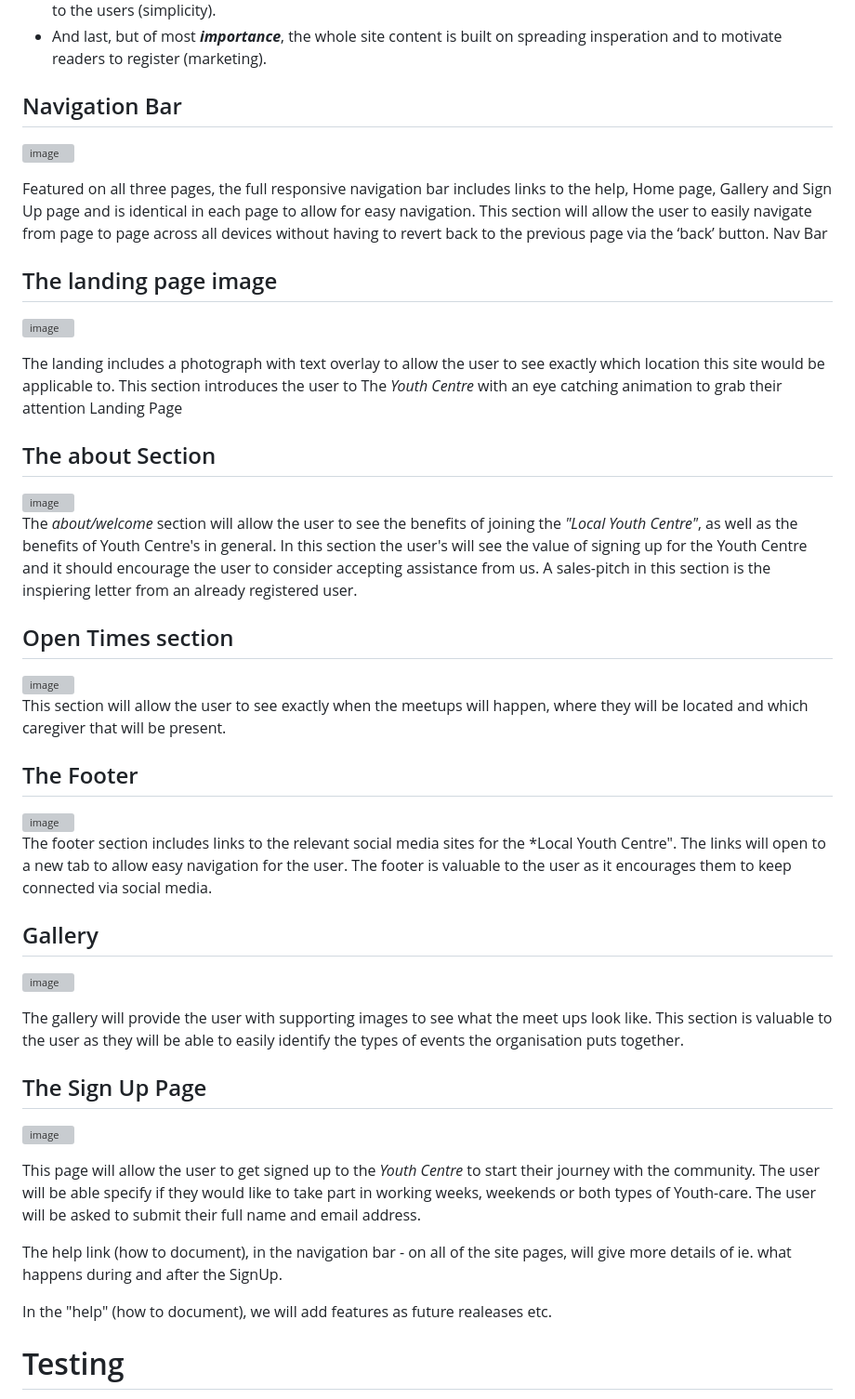
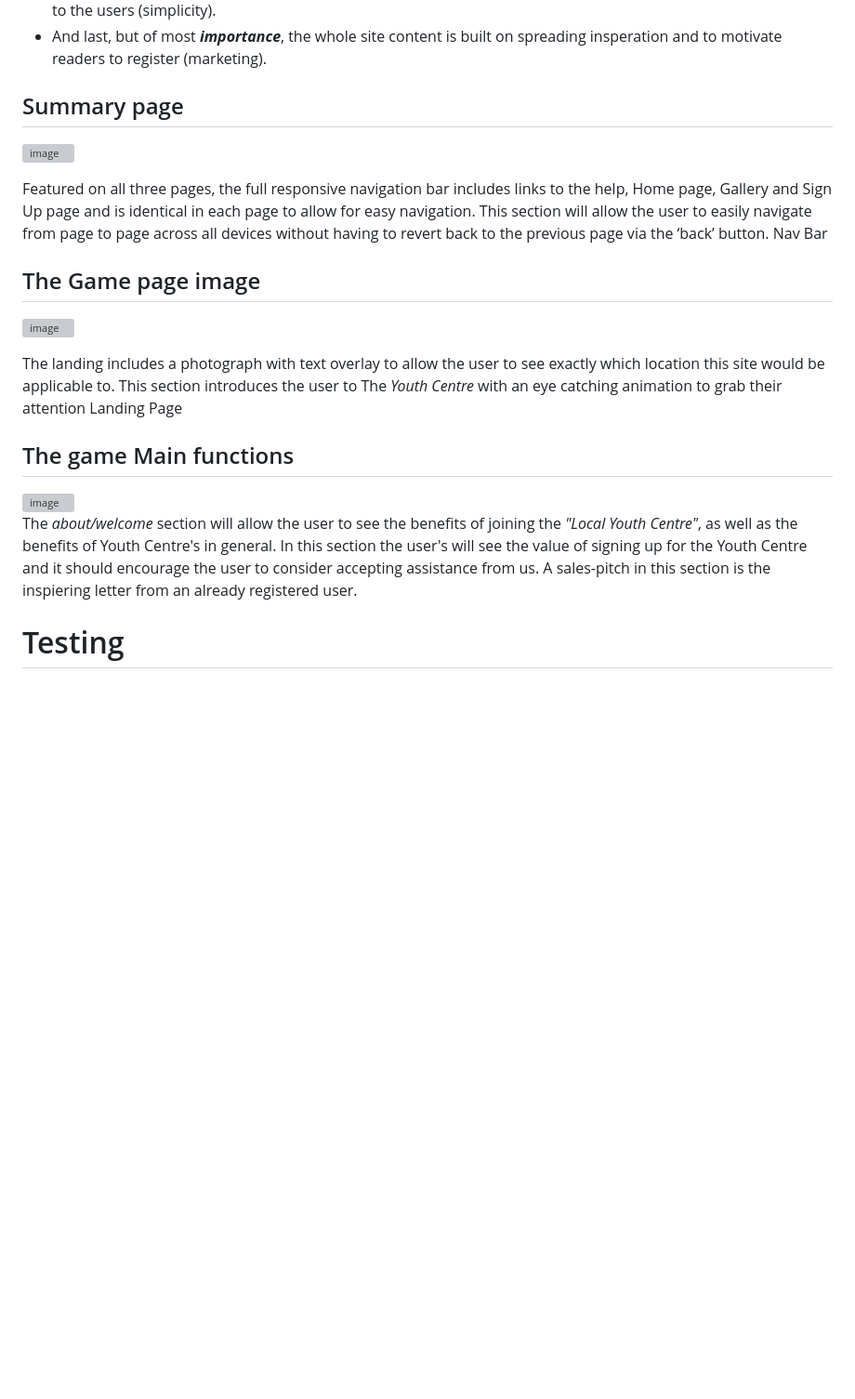
Before and after one commit to Code-Institute-Submissions/portfolio-project-101, a Markdown page: README.md, the part around one of its changes. Shown at 93% size. Drawn GitHub-style; blank space fills up the shorter version; grey boxes are pictures that could not be loaded.

```diff
--- a/README.md
+++ b/README.md
@@ -16,5 +16,5 @@ __*"Your Local Youth Center"*__ site has:
 * Links to pdf documents are put in the navigation bar, but also direct in paragraph text - for further information to the users (simplicity).
 * And last, but of most __*importance*__, the whole site content is built on spreading insperation and to motivate readers to register (marketing).
 
-## Navigation Bar
+## Summary page
 
@@ -24,5 +24,5 @@ Featured on all three pages, the full responsive navigation bar includes links t
 This section will allow the user to easily navigate from page to page across all devices without having to revert back to the previous page via the ‘back’ button.
 Nav Bar
 
-## The landing page image
+## The Game page image
 
@@ -33,5 +34,5 @@ The landing includes a photograph with text overlay to allow the user to see exa
 This section introduces the user to The *Youth Centre* with an eye catching animation to grab their attention
 Landing Page
 
-## The about Section
+## The game Main functions
 
@@ -41,36 +43,6 @@ The *about/welcome* section will allow the user to see the benefits of joining t
 In this section the user's will see the value of signing up for the Youth Centre and it should encourage the user to consider accepting assistance from us.
 A sales-pitch in this section is the inspiering letter from an already registered user.
 
-## Open Times section
-
-<img width="954" alt="image" src="https://user-images.githubusercontent.com/119969411/209848706-e9f84b8d-407b-4cc7-b0ed-b882eca05d02.png">
-
-This section will allow the user to see exactly when the meetups will happen, where they will be located and which caregiver that will be present.
-
-## The Footer
-
-<img width="569" alt="image" src="https://user-images.githubusercontent.com/119969411/209848784-c8b4a975-61f9-41ce-9b35-bc8660b2fd74.png">
-
-The footer section includes links to the relevant social media sites for the *Local Youth Centre". The links will open to a new tab to allow easy navigation for the user.
-The footer is valuable to the user as it encourages them to keep connected via social media.
-
-## Gallery
-
-![image](https://user-images.githubusercontent.com/119969411/209848976-4c13409c-d962-4521-be72-0755ac3f240e.png)
-
-The gallery will provide the user with supporting images to see what the meet ups look like.
-This section is valuable to the user as they will be able to easily identify the types of events the organisation puts together.
-
-## The Sign Up Page
-
-![image](https://user-images.githubusercontent.com/119969411/209849104-a394f3f7-69b4-463d-8bec-2bd6e57abc62.png)
-
-
-This page will allow the user to get signed up to the *Youth Centre* to start their journey with the community. The user will be able specify if they would like to take part in working weeks, weekends or both types of Youth-care. The user will be asked to submit their full name and email address.
-
-The help link (how to document), in the navigation bar - on all of the site pages, will give more details of ie. what happens during and after the SignUp.
-
-In the "help" (how to document), we will add features as future realeases etc.
 
 # Testing
 
```
Also changed, not shown: other parts of README.md (+20 -8 lines).
